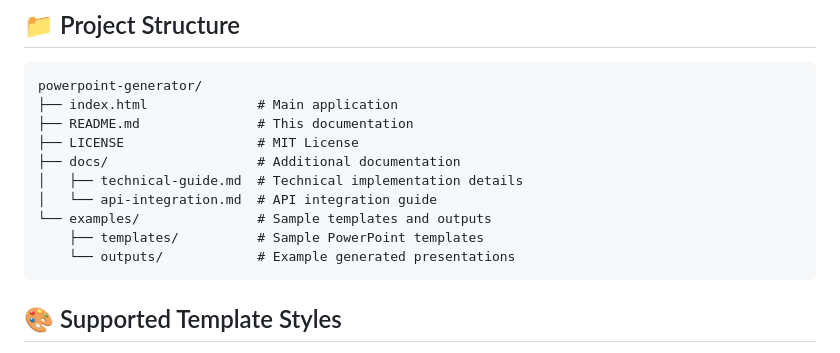
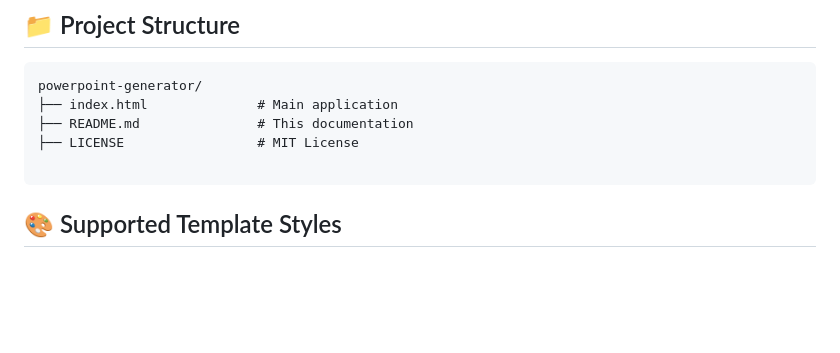
Before and after one commit to dwarakesh2005/PowerPoint-Generator, a Markdown page: README.md, the part around the change. GitHub-like rendering; blank space fills up the shorter version.

````diff
--- a/README.md
+++ b/README.md
@@ -106,12 +106,7 @@ powerpoint-generator/
 ├── index.html              # Main application
 ├── README.md               # This documentation
 ├── LICENSE                 # MIT License
-├── docs/                   # Additional documentation
-│   ├── technical-guide.md  # Technical implementation details
-│   └── api-integration.md  # API integration guide
-└── examples/               # Sample templates and outputs
-    ├── templates/          # Sample PowerPoint templates
-    └── outputs/            # Example generated presentations
+
 ```
 
 ## 🎨 Supported Template Styles
````
